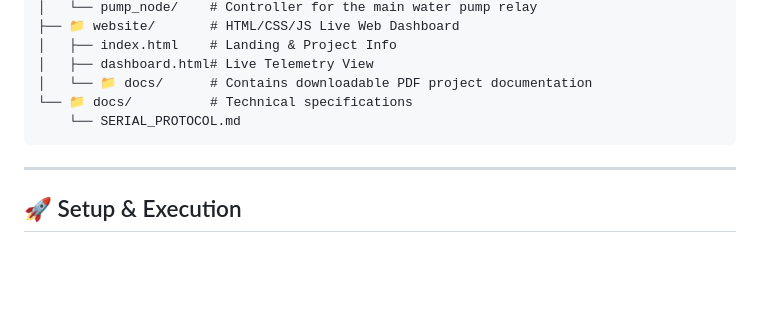
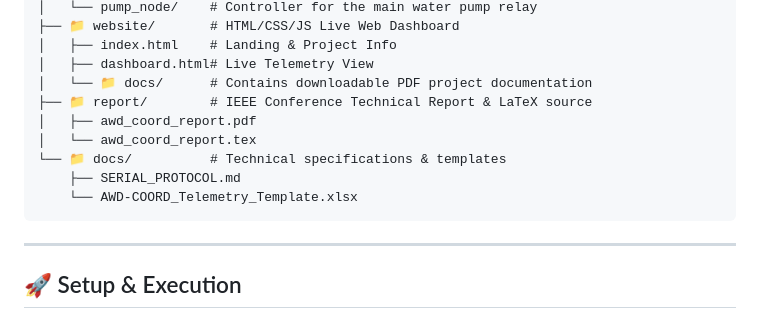
Before and after one commit to litch07/awd-coord, a Markdown page: README.md, the part around the change. Drawn GitHub-style; blank space fills up the shorter version.

Commit message:
docs: Update README repository structure to include report and templates

````diff
--- a/README.md
+++ b/README.md
@@ -50,8 +50,12 @@ The repository contains the complete end-to-end stack:
 │   ├── index.html    # Landing & Project Info
 │   ├── dashboard.html# Live Telemetry View
 │   └── 📁 docs/      # Contains downloadable PDF project documentation
-└── 📁 docs/          # Technical specifications
-    └── SERIAL_PROTOCOL.md
+├── 📁 report/        # IEEE Conference Technical Report & LaTeX source
+│   ├── awd_coord_report.pdf
+│   └── awd_coord_report.tex
+└── 📁 docs/          # Technical specifications & templates
+    ├── SERIAL_PROTOCOL.md
+    └── AWD-COORD_Telemetry_Template.xlsx
 ```
 
 ---
````
